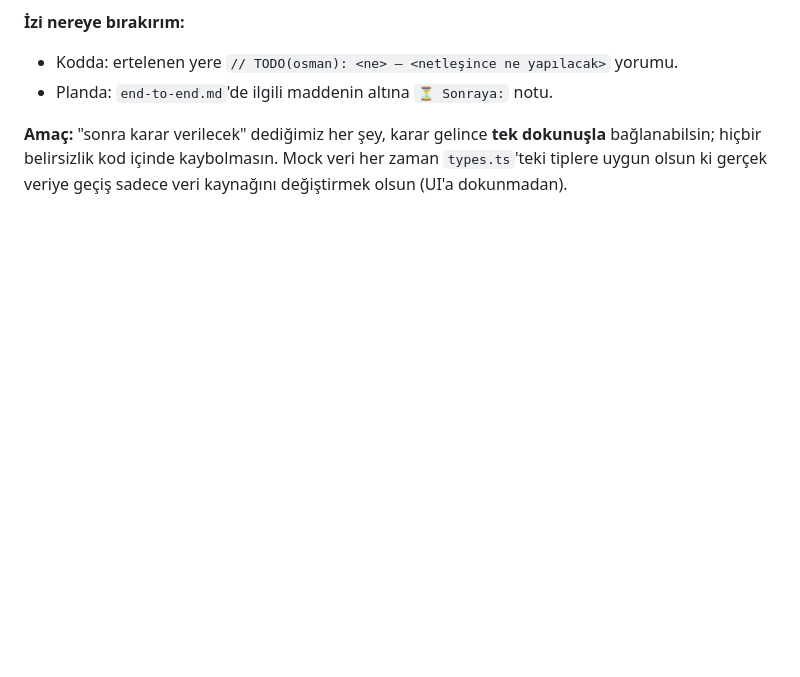
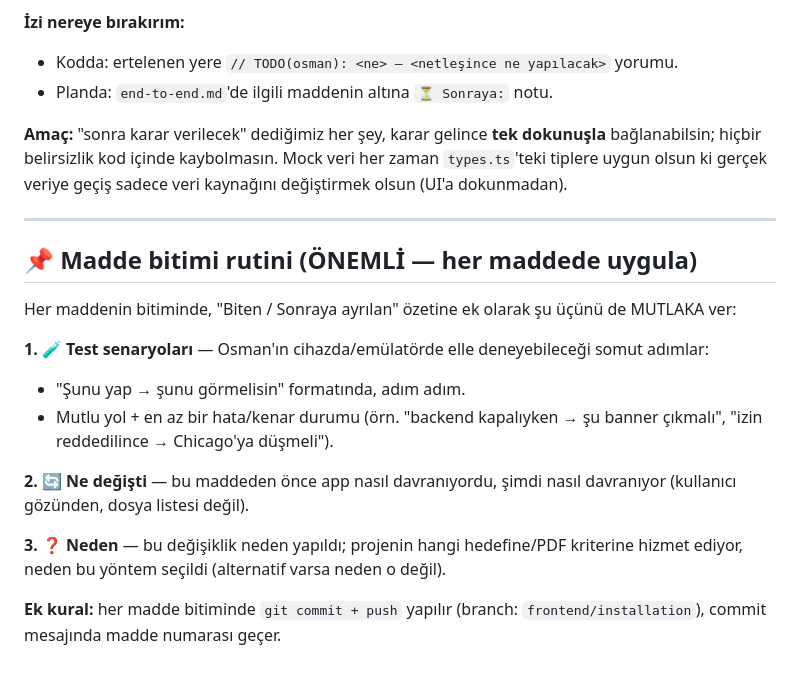
Before and after one commit to seyo60/Takim313-Bootcamp, a Markdown page: SafeRoute_App/mobile-app/osman_scope.md, the part around the change. Drawn GitHub-style; blank space fills up the shorter version.

Commit message:
Docs: add per-item wrap-up routine (test scenarios, what/why, commit+push)
Co-Authored-By: Claude Opus 4.8 <noreply@anthropic.com>

```diff
--- a/SafeRoute_App/mobile-app/osman_scope.md
+++ b/SafeRoute_App/mobile-app/osman_scope.md
@@ -86,3 +86,19 @@ Her ertelenen iş için 3 şeyi yaz:
 - Planda: `end-to-end.md`'de ilgili maddenin altına `⏳ Sonraya:` notu.
 
 **Amaç:** "sonra karar verilecek" dediğimiz her şey, karar gelince **tek dokunuşla** bağlanabilsin; hiçbir belirsizlik kod içinde kaybolmasın. Mock veri her zaman `types.ts`'teki tiplere uygun olsun ki gerçek veriye geçiş sadece veri kaynağını değiştirmek olsun (UI'a dokunmadan).
+
+---
+
+## 📌 Madde bitimi rutini (ÖNEMLİ — her maddede uygula)
+
+Her maddenin bitiminde, "Biten / Sonraya ayrılan" özetine ek olarak şu üçünü de MUTLAKA ver:
+
+**1. 🧪 Test senaryoları** — Osman'ın cihazda/emülatörde elle deneyebileceği somut adımlar:
+- "Şunu yap → şunu görmelisin" formatında, adım adım.
+- Mutlu yol + en az bir hata/kenar durumu (örn. "backend kapalıyken → şu banner çıkmalı", "izin reddedilince → Chicago'ya düşmeli").
+
+**2. 🔄 Ne değişti** — bu maddeden önce app nasıl davranıyordu, şimdi nasıl davranıyor (kullanıcı gözünden, dosya listesi değil).
+
+**3. ❓ Neden** — bu değişiklik neden yapıldı; projenin hangi hedefine/PDF kriterine hizmet ediyor, neden bu yöntem seçildi (alternatif varsa neden o değil).
+
+**Ek kural:** her madde bitiminde `git commit + push` yapılır (branch: `frontend/installation`), commit mesajında madde numarası geçer.
```
